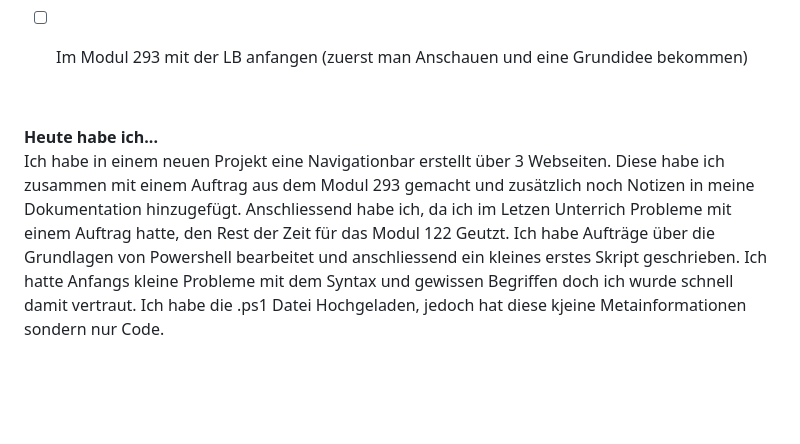
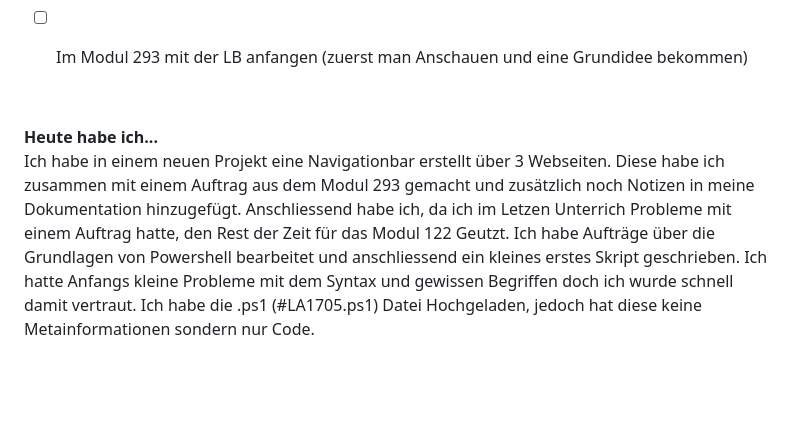
Before and after one commit to Fynn8962/Lern-Periode-5, a Markdown page: readme.md, the part around the change. Drawn GitHub-style.

```diff
--- a/readme.md
+++ b/readme.md
@@ -110,7 +110,7 @@ Ich habe in meinen Testprojekt einen Hover Effekt au die Buttons gemacht der Bew
 &nbsp;
 
 **Heute habe ich...**
-Ich habe in einem neuen Projekt eine Navigationbar erstellt über 3 Webseiten. Diese habe ich zusammen mit einem Auftrag aus dem Modul 293 gemacht und zusätzlich noch Notizen in meine Dokumentation hinzugefügt. Anschliessend habe ich, da ich im Letzen Unterrich Probleme mit einem Auftrag hatte, den Rest der Zeit für das Modul 122 Geutzt. Ich habe Aufträge über die Grundlagen von Powershell bearbeitet und anschliessend ein kleines erstes Skript geschrieben. Ich hatte Anfangs kleine Probleme mit dem Syntax und gewissen Begriffen doch ich wurde schnell damit vertraut. Ich habe die .ps1 Datei Hochgeladen, jedoch hat diese kjeine Metainformationen sondern nur Code.
+Ich habe in einem neuen Projekt eine Navigationbar erstellt über 3 Webseiten. Diese habe ich zusammen mit einem Auftrag aus dem Modul 293 gemacht und zusätzlich noch Notizen in meine Dokumentation hinzugefügt. Anschliessend habe ich, da ich im Letzen Unterrich Probleme mit einem Auftrag hatte, den Rest der Zeit für das Modul 122 Geutzt. Ich habe Aufträge über die Grundlagen von Powershell bearbeitet und anschliessend ein kleines erstes Skript geschrieben. Ich hatte Anfangs kleine Probleme mit dem Syntax und gewissen Begriffen doch ich wurde schnell damit vertraut. Ich habe die .ps1 (#LA1705.ps1) Datei Hochgeladen, jedoch hat diese keine Metainformationen sondern nur Code.
 
 
  &nbsp;
```
